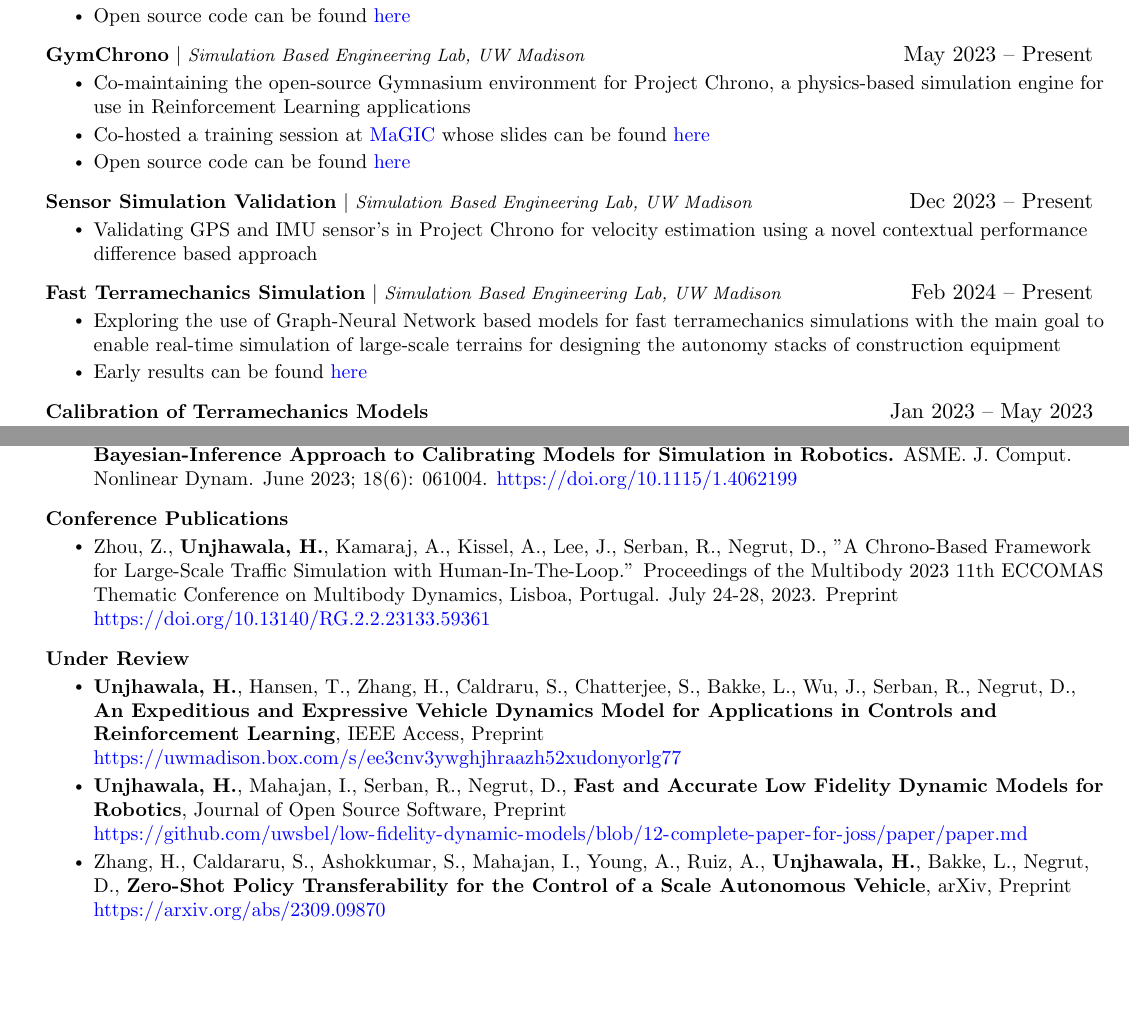
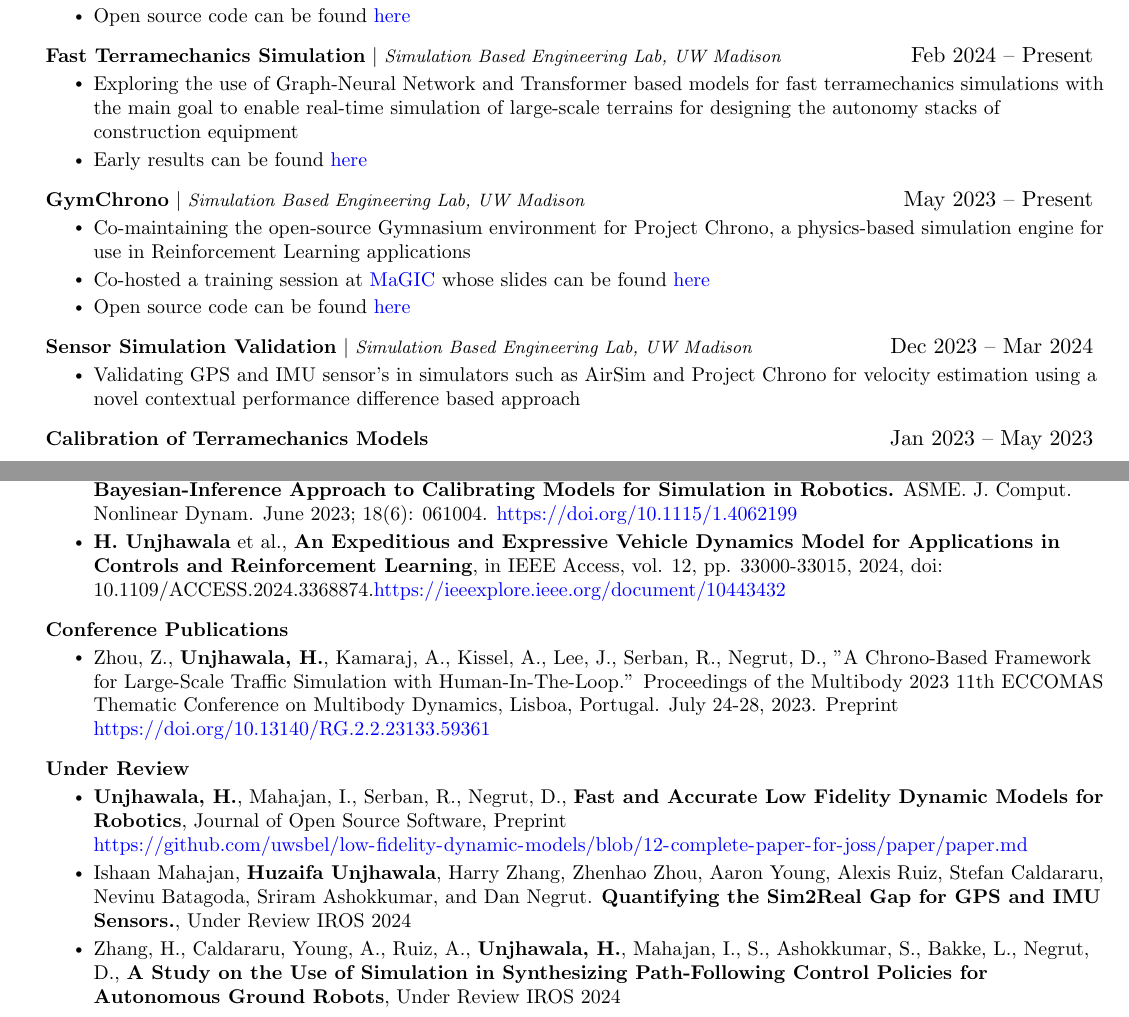
Before and after one commit to Huzaifg/resume, a LaTeX CV (resume.tex): two parts of pages 1 and 2 of 2, joined at a grey line, cut so that both start at the same text, the shorter picture padded with empty space. Compiled offline with pdfLaTeX.

Commit message:
some ordering

```diff
--- a/resume.tex
+++ b/resume.tex
@@ -181,6 +181,13 @@
             \resumeItem{Open source code can be found \href{https://github.com/uwsbel/low-fidelity-dynamic-models}{here}}
           \resumeItemListEnd
 
+          \resumeProjectHeading
+          {\textbf{Fast Terramechanics Simulation} $|$ \footnotesize\emph{Simulation Based Engineering Lab, UW Madison}}{Feb 2024 -- Present}
+          \resumeItemListStart
+              \resumeItem{Exploring the use of Graph-Neural Network and Transformer based models for fast terramechanics simulations with the main goal to enable real-time simulation of large-scale terrains for designing the autonomy stacks of construction equipment}
+              \resumeItem{Early results can be found \href{https://uwmadison.box.com/s/o7j9ab15zl0u8vsjfe8958kot30c2khz}{here}}
+          \resumeItemListEnd
+
         \resumeProjectHeading
         {\textbf{GymChrono} $|$ \footnotesize\emph{Simulation Based Engineering Lab, UW Madison}}{May 2023 -- Present}
         \resumeItemListStart
@@ -191,18 +198,11 @@
           \resumeItemListEnd
 
       \resumeProjectHeading
-        {\textbf{Sensor Simulation Validation} $|$ \footnotesize\emph{Simulation Based Engineering Lab, UW Madison}}{Dec 2023 -- Present}
+        {\textbf{Sensor Simulation Validation} $|$ \footnotesize\emph{Simulation Based Engineering Lab, UW Madison}}{Dec 2023 -- Mar 2024}
         \resumeItemListStart
-            \resumeItem{Validating GPS and IMU sensor's in Project Chrono for velocity estimation using a novel contextual performance difference based approach}
+            \resumeItem{Validating GPS and IMU sensor's in simulators such as AirSim and Project Chrono for velocity estimation using a novel contextual performance difference based approach}
             %\resumeItem{The sensor's are validated through a "judge", which in our case is EKF based velocity estimator}
             %\resumeItem{The velocity estimated by the EKF is compared to the ground truth velocity, in both simulation and real-world scenarios. These errors are then compared statistically to determine the performance of the sensors in simulation.}
-        \resumeItemListEnd
-
-        \resumeProjectHeading
-        {\textbf{Fast Terramechanics Simulation} $|$ \footnotesize\emph{Simulation Based Engineering Lab, UW Madison}}{Feb 2024 -- Present}
-        \resumeItemListStart
-            \resumeItem{Exploring the use of Graph-Neural Network based models for fast terramechanics simulations with the main goal to enable real-time simulation of large-scale terrains for designing the autonomy stacks of construction equipment}
-            \resumeItem{Early results can be found \href{https://uwmadison.box.com/s/pef8eecph7l4agdf3eyslu618wc8aivz}{here}}
         \resumeItemListEnd
 
         \resumeProjectHeading
@@ -247,8 +247,8 @@
         \resumeItemListStart
             \resumeItem{Hu, W., Li, P., \textbf{Unjhawala, H.M.}, Serban, R. \& Negrut, D. (2023) \textbf{Calibration of an expeditious terramechanics model using a higher-fidelity model, Bayesian inference, and a virtual bevameter test.} Journal of Field Robotics, 1–20. \url{https://doi.org/10.1002/rob.22276}}
             \resumeItem{\textbf{Unjhawala, H. M.}, Zhang, R., Hu, W., Wu, J., Serban, R., and Negrut, D. (April 8, 2023). \textbf{Using a Bayesian-Inference Approach to Calibrating Models for Simulation in Robotics.} ASME. J. Comput. Nonlinear Dynam. June 2023; 18(6): 061004. \url{https://doi.org/10.1115/1.4062199}}
+            \resumeItem{\textbf{H. Unjhawala} et al., \textbf{An Expeditious and Expressive Vehicle Dynamics Model for Applications in Controls and Reinforcement Learning}, in IEEE Access, vol. 12, pp. 33000-33015, 2024, doi: 10.1109/ACCESS.2024.3368874.\url{https://ieeexplore.ieee.org/document/10443432} }
         \resumeItemListEnd
-
         \resumeProjectHeading{\textbf{Conference Publications}}{}
         \resumeItemListStart
         \resumeItem{Zhou, Z., \textbf{Unjhawala, H.}, Kamaraj, A., Kissel, A., Lee, J., Serban, R., Negrut, D., ''A Chrono-Based Framework for Large-Scale Traffic Simulation with Human-In-The-Loop.'' Proceedings of the Multibody 2023 11th ECCOMAS Thematic Conference on Multibody Dynamics, Lisboa, Portugal. July 24-28, 2023. Preprint \url{https://doi.org/10.13140/RG.2.2.23133.59361}}
@@ -256,9 +256,9 @@
 
         \resumeProjectHeading{\textbf{Under Review}}{}
         \resumeItemListStart
-        \resumeItem{\textbf{Unjhawala, H.}, Hansen, T., Zhang, H., Caldraru, S., Chatterjee, S., Bakke, L., Wu, J., Serban, R., Negrut, D., \textbf{An Expeditious and Expressive Vehicle Dynamics Model for Applications in Controls and Reinforcement Learning}, IEEE Access, Preprint \url{https://uwmadison.box.com/s/ee3cnv3ywghjhraazh52xudonyorlg77}}
         \resumeItem{\textbf{Unjhawala, H.}, Mahajan, I., Serban, R., Negrut, D., \textbf{Fast and Accurate Low Fidelity Dynamic Models for Robotics}, Journal of Open Source Software, Preprint \url{https://github.com/uwsbel/low-fidelity-dynamic-models/blob/12-complete-paper-for-joss/paper/paper.md}}
-        \resumeItem{Zhang, H., Caldararu, S., Ashokkumar, S., Mahajan, I., Young, A., Ruiz, A., \textbf{Unjhawala, H.}, Bakke, L., Negrut, D., \textbf{Zero-Shot Policy Transferability for the Control of a Scale Autonomous Vehicle}, arXiv, Preprint \url{https://arxiv.org/abs/2309.09870}}
+        \resumeItem{Ishaan Mahajan, \textbf{Huzaifa Unjhawala}, Harry Zhang, Zhenhao Zhou, Aaron Young, Alexis Ruiz, Stefan Caldararu, Nevinu Batagoda, Sriram Ashokkumar, and Dan Negrut. \textbf{Quantifying the Sim2Real Gap for GPS and IMU Sensors.}, Under Review IROS 2024}
+        \resumeItem{Zhang, H., Caldararu, Young, A., Ruiz, A., \textbf{Unjhawala, H.},  Mahajan, I., S., Ashokkumar, S., Bakke, L., Negrut, D., \textbf{A Study on the Use of Simulation in Synthesizing Path-Following Control Policies for Autonomous Ground Robots}, Under Review IROS 2024}
         \resumeItemListEnd
     \resumeSubHeadingListEnd
 
```
Also changed, not shown: resume.pdf (added), 1 other file.
